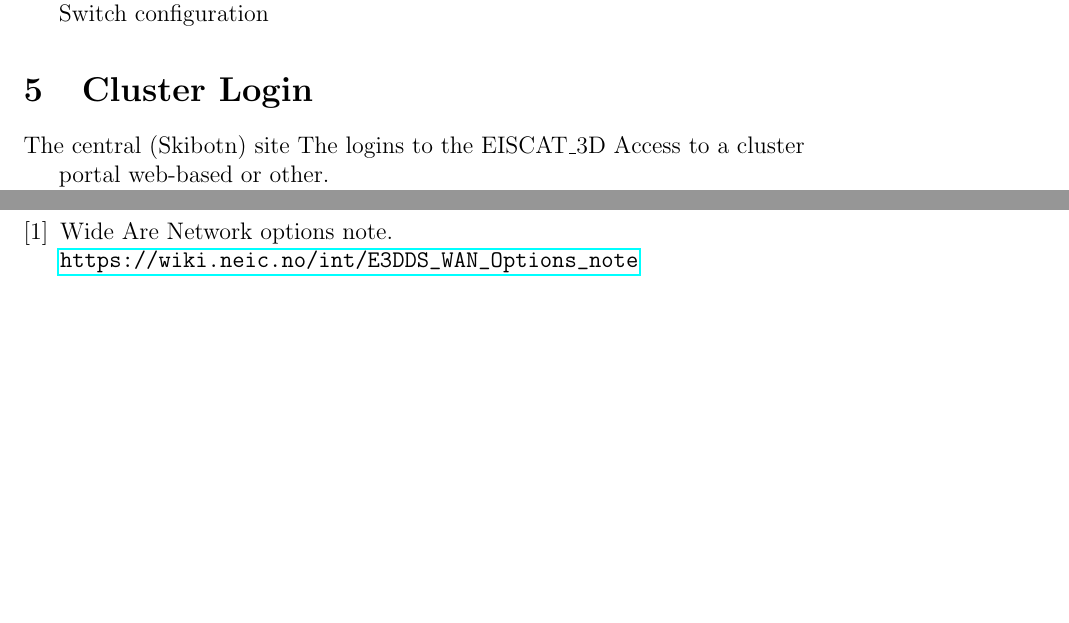
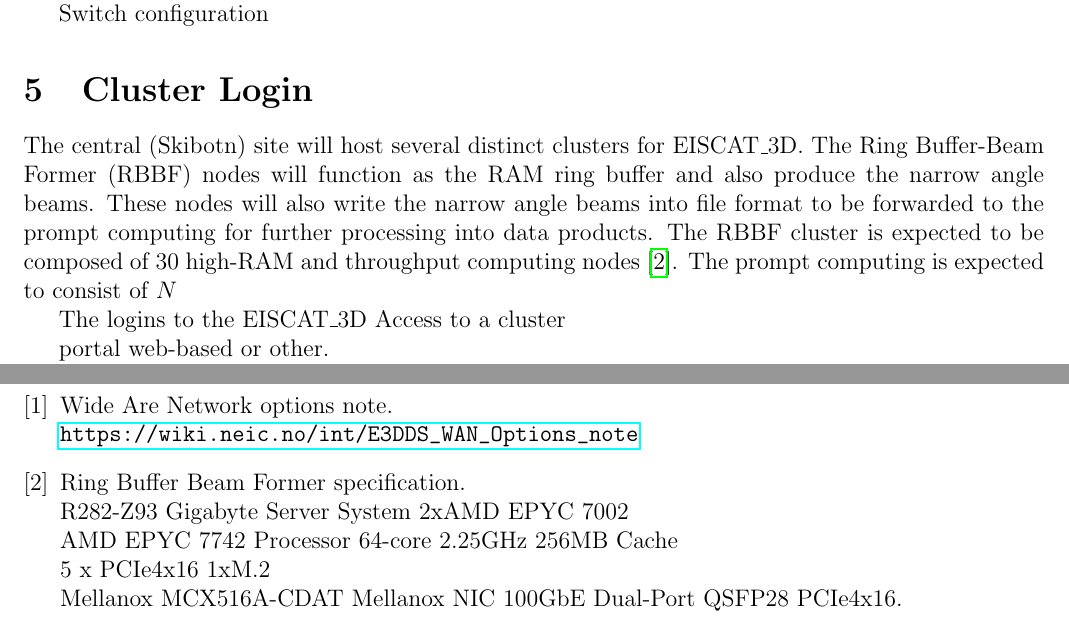
Before and after one commit to giovannibianco/E3DDS-Deliverable-3, a LaTeX document (main.tex): two parts of pages 4 and 6 of 6, joined at a grey line, cut so that both start at the same text, the shorter picture padded with empty space. Compiled offline with pdfLaTeX.

Commit message:
Updates from Overleaf

```diff
--- a/main.tex
+++ b/main.tex
@@ -165,7 +165,12 @@ Switch configuration
 \section{Cluster Login}
 \label{sec:cluster}
 
-The central (Skibotn) site
+The central (Skibotn) site will host several distinct clusters for \ED.
+The Ring Buffer-Beam Former (RBBF) nodes will function as the RAM ring buffer and also produce the narrow angle beams.
+These nodes will also write the narrow angle beams into file format to be forwarded to the prompt computing for further processing into data products.
+The RBBF cluster is expected to be composed of $30$ high-RAM and throughput computing nodes~\cite{amd-epyc}.
+The prompt computing is expected to consist of $N$
+
 The logins to the \ED
 Access to a cluster
 
```
Also changed, not shown: main.bib (+1 -1 lines).
